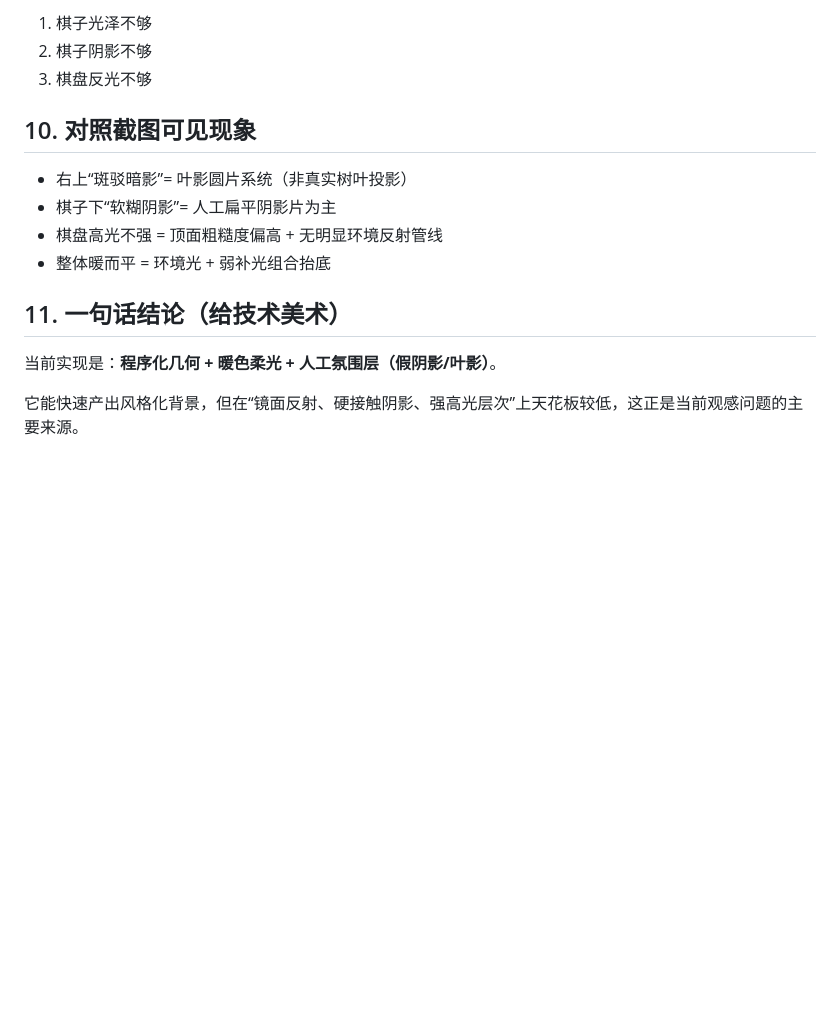
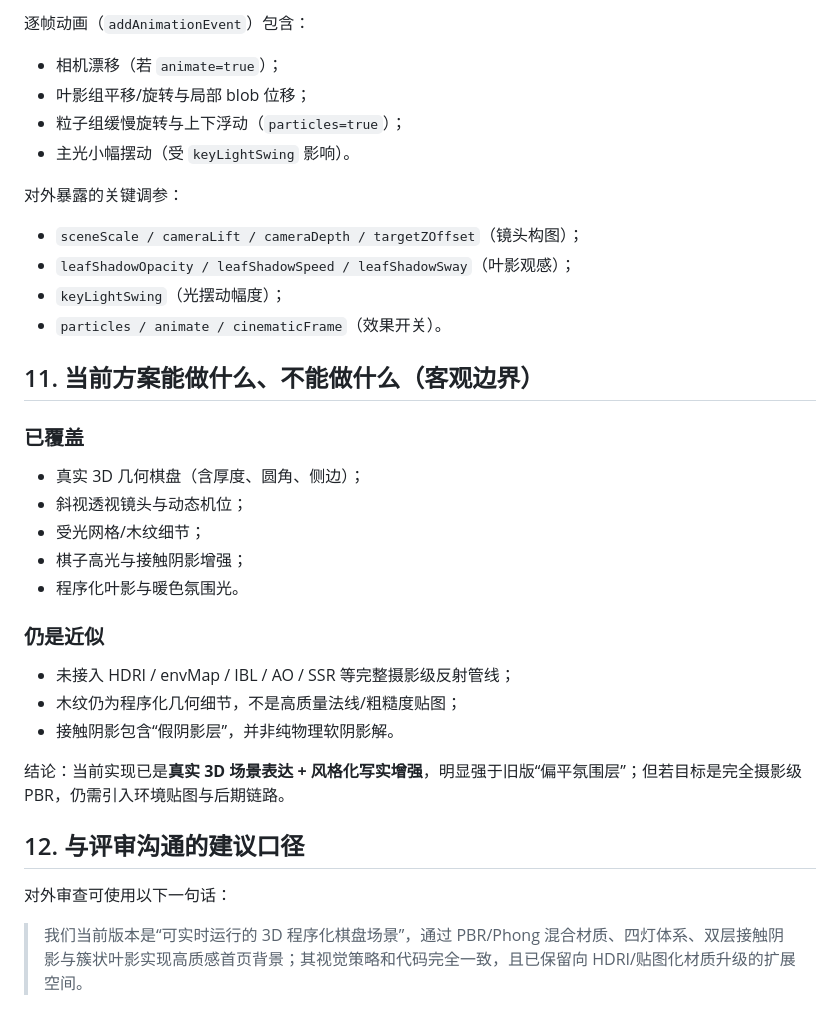
Before and after one commit to crazygo/go-puzzle, a Markdown page: docs/3d-board-scene-analysis.md, the part around one of its changes. Rendered like a GitHub page; blank space fills up the shorter version.

```diff
--- a/docs/3d-board-scene-analysis.md
+++ b/docs/3d-board-scene-analysis.md
@@ -150,17 +152,38 @@
 
-1. 棋子光泽不够
-2. 棋子阴影不够
-3. 棋盘反光不够
+逐帧动画（`addAnimationEvent`）包含：
 
-## 10. 对照截图可见现象
+- 相机漂移（若 `animate=true`）；
+- 叶影组平移/旋转与局部 blob 位移；
+- 粒子组缓慢旋转与上下浮动（`particles=true`）；
+- 主光小幅摆动（受 `keyLightSwing` 影响）。
 
-- 右上“斑驳暗影”= 叶影圆片系统（非真实树叶投影）
-- 棋子下“软糊阴影”= 人工扁平阴影片为主
-- 棋盘高光不强 = 顶面粗糙度偏高 + 无明显环境反射管线
-- 整体暖而平 = 环境光 + 弱补光组合抬底
+对外暴露的关键调参：
 
-## 11. 一句话结论（给技术美术）
+- `sceneScale / cameraLift / cameraDepth / targetZOffset`（镜头构图）；
+- `leafShadowOpacity / leafShadowSpeed / leafShadowSway`（叶影观感）；
+- `keyLightSwing`（光摆动幅度）；
+- `particles / animate / cinematicFrame`（效果开关）。
 
-当前实现是：**程序化几何 + 暖色柔光 + 人工氛围层（假阴影/叶影）**。
+## 11. 当前方案能做什么、不能做什么（客观边界）
 
-它能快速产出风格化背景，但在“镜面反射、硬接触阴影、强高光层次”上天花板较低，这正是当前观感问题的主要来源。
+### 已覆盖
+
+- 真实 3D 几何棋盘（含厚度、圆角、侧边）；
+- 斜视透视镜头与动态机位；
+- 受光网格/木纹细节；
+- 棋子高光与接触阴影增强；
+- 程序化叶影与暖色氛围光。
+
+### 仍是近似
+
+- 未接入 HDRI / envMap / IBL / AO / SSR 等完整摄影级反射管线；
+- 木纹仍为程序化几何细节，不是高质量法线/粗糙度贴图；
+- 接触阴影包含“假阴影层”，并非纯物理软阴影解。
+
+结论：当前实现已是**真实 3D 场景表达 + 风格化写实增强**，明显强于旧版“偏平氛围层”；但若目标是完全摄影级 PBR，仍需引入环境贴图与后期链路。
+
+## 12. 与评审沟通的建议口径
+
+对外审查可使用以下一句话：
+
+> 我们当前版本是“可实时运行的 3D 程序化棋盘场景”，通过 PBR/Phong 混合材质、四灯体系、双层接触阴影与簇状叶影实现高质感首页背景；其视觉策略和代码完全一致，且已保留向 HDRI/贴图化材质升级的扩展空间。
```
Also changed, not shown: other parts of docs/3d-board-scene-analysis.md (+98 -96 lines).
